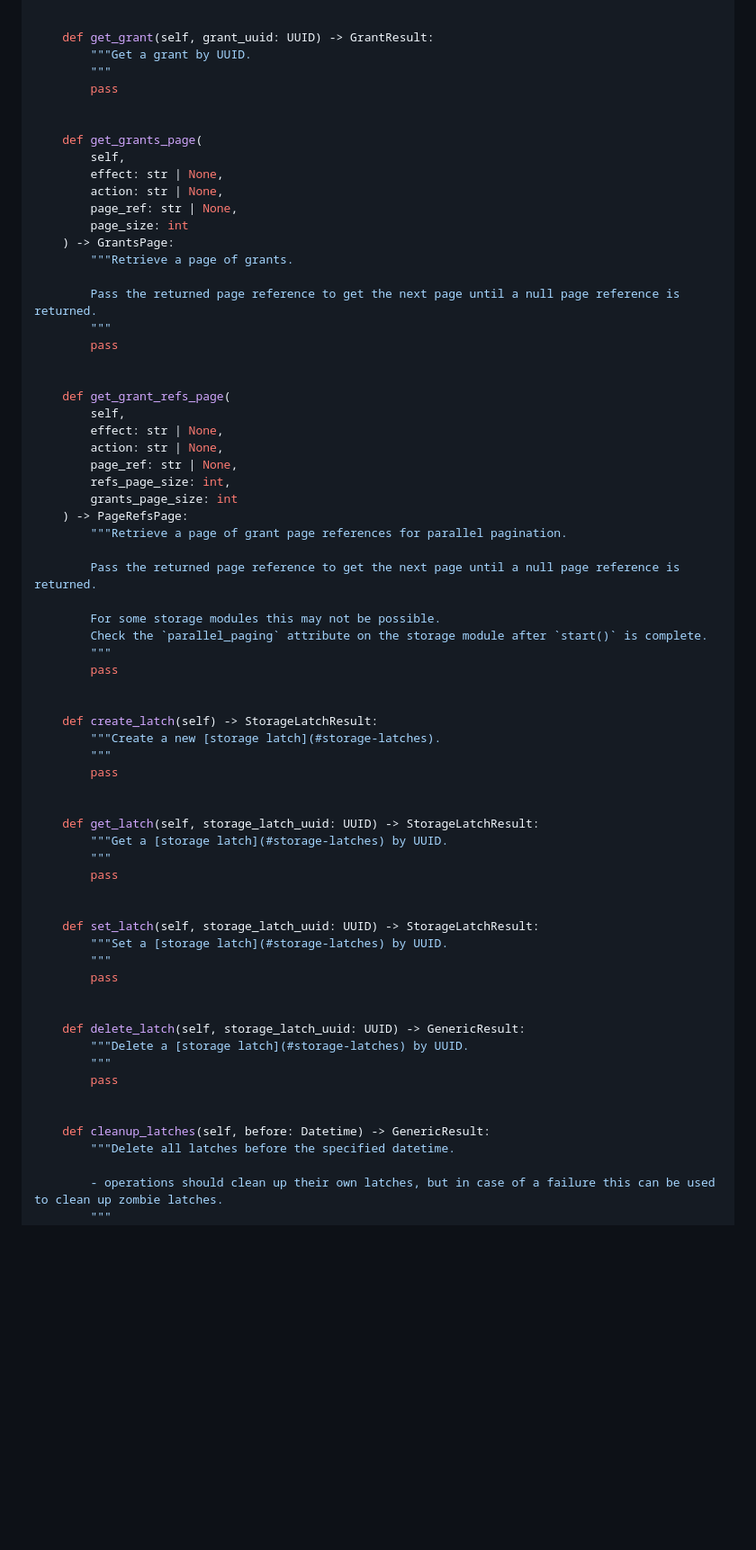
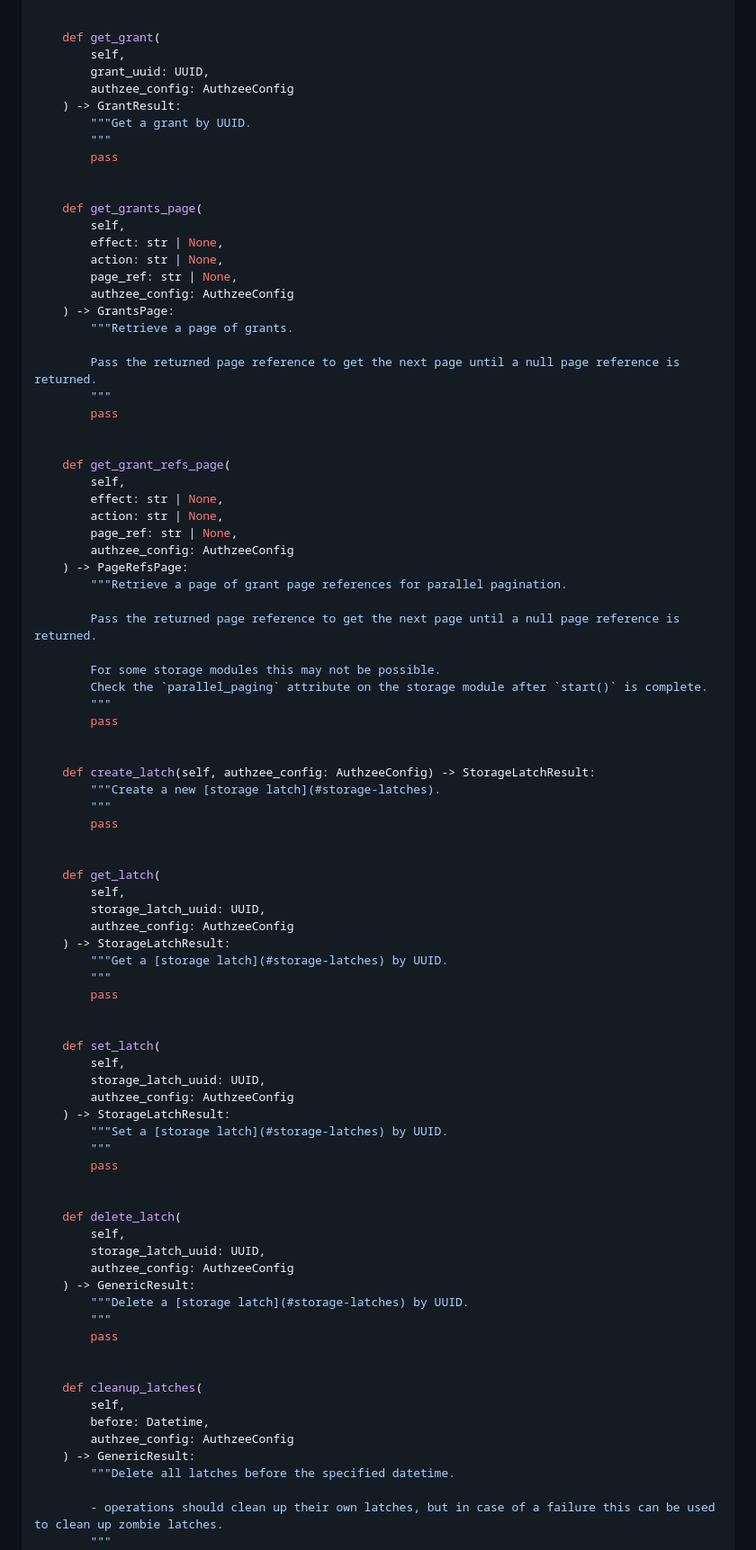
Before and after one commit to btemplep/authzee, a Markdown page: docs/sdks.md, the part around one of its changes. Shown at 90% size. GitHub-like rendering; blank space fills up the shorter version.

```diff
--- a/docs/sdks.md
+++ b/docs/sdks.md
@@ -1278,7 +1314,11 @@ class StorageModule:
         pass
 
 
-    def get_grant(self, grant_uuid: UUID) -> GrantResult:
+    def get_grant(
+        self,
+        grant_uuid: UUID,
+        authzee_config: AuthzeeConfig
+    ) -> GrantResult:
         """Get a grant by UUID.
         """
         pass
@@ -1289,7 +1329,7 @@ class StorageModule:
         effect: str | None,
         action: str | None,
         page_ref: str | None,
-        page_size: int
+        authzee_config: AuthzeeConfig
     ) -> GrantsPage:
         """Retrieve a page of grants.
 
@@ -1303,8 +1343,7 @@ class StorageModule:
         effect: str | None,
         action: str | None,
         page_ref: str | None,
-        refs_page_size: int,
-        grants_page_size: int
+        authzee_config: AuthzeeConfig
     ) -> PageRefsPage:
         """Retrieve a page of grant page references for parallel pagination.
 
@@ -1316,31 +1355,47 @@ class StorageModule:
         pass
 
 
-    def create_latch(self) -> StorageLatchResult:
+    def create_latch(self, authzee_config: AuthzeeConfig) -> StorageLatchResult:
         """Create a new [storage latch](#storage-latches).
         """
         pass
 
 
-    def get_latch(self, storage_latch_uuid: UUID) -> StorageLatchResult:
+    def get_latch(
+        self,
+        storage_latch_uuid: UUID,
+        authzee_config: AuthzeeConfig
+    ) -> StorageLatchResult:
         """Get a [storage latch](#storage-latches) by UUID.
         """
         pass
 
 
-    def set_latch(self, storage_latch_uuid: UUID) -> StorageLatchResult:
+    def set_latch(
+        self,
+        storage_latch_uuid: UUID,
+        authzee_config: AuthzeeConfig
+    ) -> StorageLatchResult:
         """Set a [storage latch](#storage-latches) by UUID.
         """
         pass
 
 
-    def delete_latch(self, storage_latch_uuid: UUID) -> GenericResult:
+    def delete_latch(
+        self,
+        storage_latch_uuid: UUID,
+        authzee_config: AuthzeeConfig
+    ) -> GenericResult:
         """Delete a [storage latch](#storage-latches) by UUID.
         """
         pass
 
 
-    def cleanup_latches(self, before: Datetime) -> GenericResult:
+    def cleanup_latches(
+        self,
+        before: Datetime,
+        authzee_config: AuthzeeConfig
+    ) -> GenericResult:
         """Delete all latches before the specified datetime.
 
         - operations should clean up their own latches, but in case of a failure this can be used to clean up zombie latches.
```
Also changed, not shown: other parts of docs/sdks.md (+74 -38 lines), TODO.md (+4 -0 lines).
